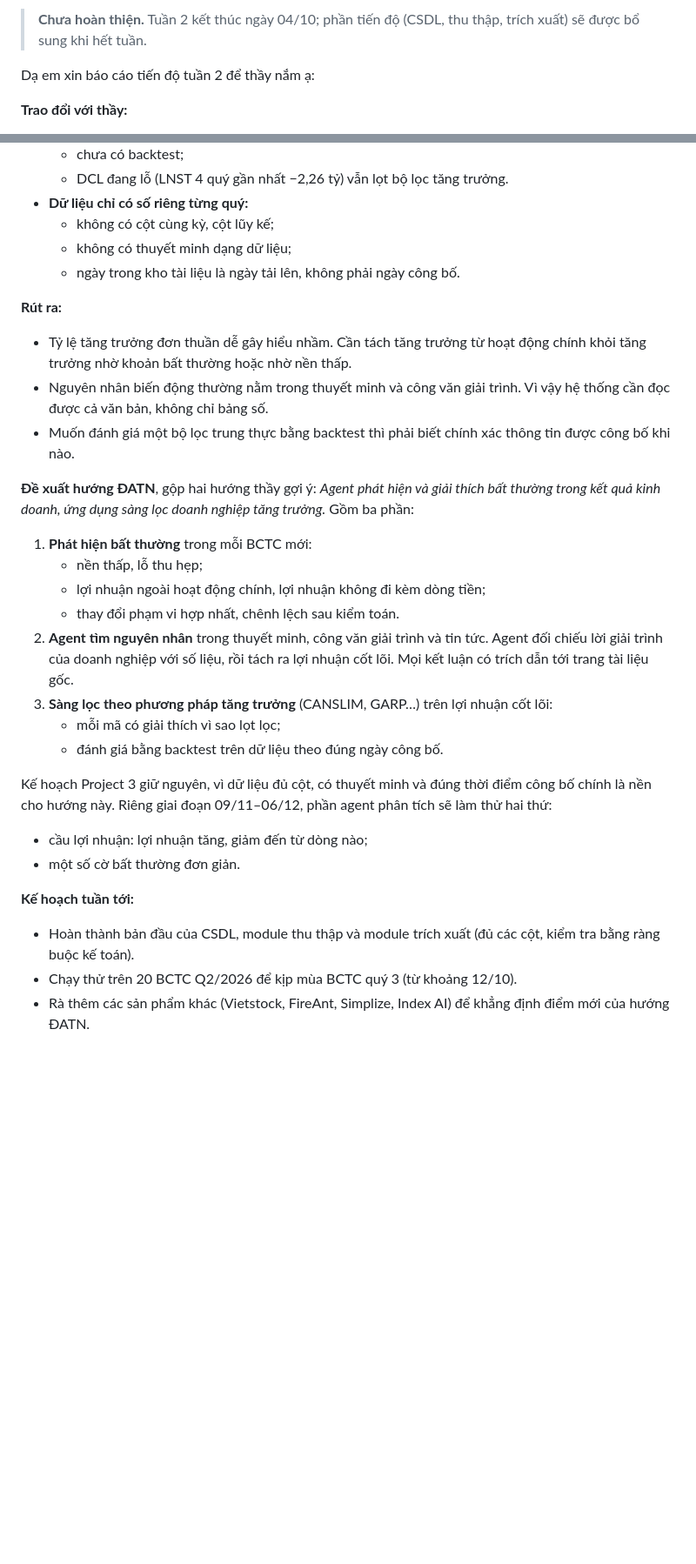
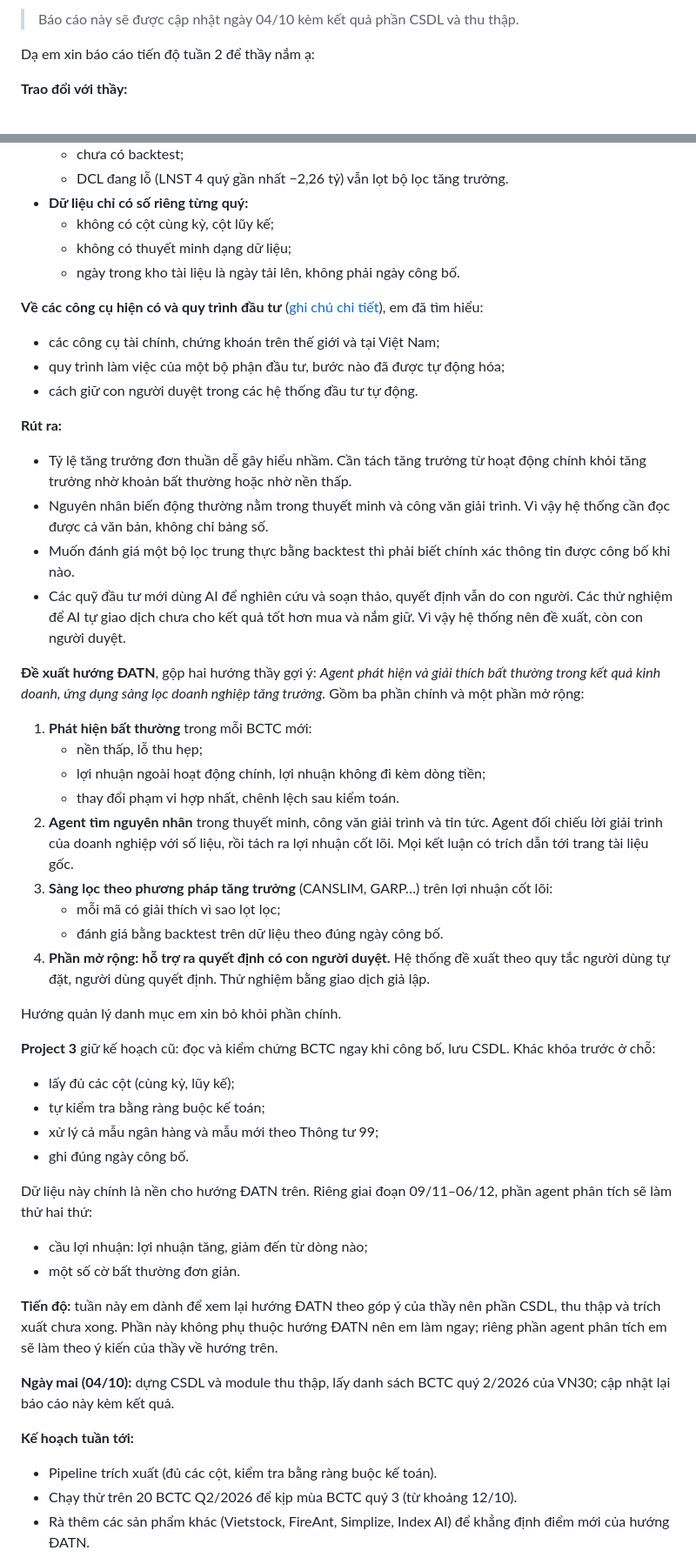
Before and after one commit to Relieq/Stock-Agent, a Markdown page: Baocao/bao-cao-tuan.md, 2 parts joined by grey strips. Shown at 87% size. GitHub-like rendering; blank space fills up the shorter version.

Commit message:
Cập nhật báo cáo tuần 2: đề xuất hướng ĐATN và tiến độ

```diff
--- a/Baocao/bao-cao-tuan.md
+++ b/Baocao/bao-cao-tuan.md
@@ -22,5 +22,5 @@
 
-> **Chưa hoàn thiện.** Tuần 2 kết thúc ngày 04/10; phần tiến độ (CSDL, thu thập, trích xuất) sẽ được bổ sung khi hết tuần.
+> Báo cáo này sẽ được cập nhật ngày 04/10 kèm kết quả phần CSDL và thu thập.
 
 Dạ em xin báo cáo tiến độ tuần 2 để thầy nắm ạ:
 
@@ -51,12 +51,18 @@ Em đã trải nghiệm sstock.vn và đề xuất lại hướng ĐATN như dư
   - không có thuyết minh dạng dữ liệu;
   - ngày trong kho tài liệu là ngày tải lên, không phải ngày công bố.
 
+**Về các công cụ hiện có và quy trình đầu tư** ([ghi chú chi tiết](khao-sat/tu-dong-hoa-dau-tu.md)), em đã tìm hiểu:
+- các công cụ tài chính, chứng khoán trên thế giới và tại Việt Nam;
+- quy trình làm việc của một bộ phận đầu tư, bước nào đã được tự động hóa;
+- cách giữ con người duyệt trong các hệ thống đầu tư tự động.
+
 **Rút ra:**
 - Tỷ lệ tăng trưởng đơn thuần dễ gây hiểu nhầm. Cần tách tăng trưởng từ hoạt động chính khỏi tăng trưởng nhờ khoản bất thường hoặc nhờ nền thấp.
 - Nguyên nhân biến động thường nằm trong thuyết minh và công văn giải trình. Vì vậy hệ thống cần đọc được cả văn bản, không chỉ bảng số.
 - Muốn đánh giá một bộ lọc trung thực bằng backtest thì phải biết chính xác thông tin được công bố khi nào.
+- Các quỹ đầu tư mới dùng AI để nghiên cứu và soạn thảo, quyết định vẫn do con người. Các thử nghiệm để AI tự giao dịch chưa cho kết quả tốt hơn mua và nắm giữ. Vì vậy hệ thống nên đề xuất, còn con người duyệt.
 
-**Đề xuất hướng ĐATN**, gộp hai hướng thầy gợi ý: *Agent phát hiện và giải thích bất thường trong kết quả kinh doanh, ứng dụng sàng lọc doanh nghiệp tăng trưởng.* Gồm ba phần:
+**Đề xuất hướng ĐATN**, gộp hai hướng thầy gợi ý: *Agent phát hiện và giải thích bất thường trong kết quả kinh doanh, ứng dụng sàng lọc doanh nghiệp tăng trưởng.* Gồm ba phần chính và một phần mở rộng:
 1. **Phát hiện bất thường** trong mỗi BCTC mới:
    - nền thấp, lỗ thu hẹp;
    - lợi nhuận ngoài hoạt động chính, lợi nhuận không đi kèm dòng tiền;
@@ -65,13 +71,26 @@ Em đã trải nghiệm sstock.vn và đề xuất lại hướng ĐATN như dư
 3. **Sàng lọc theo phương pháp tăng trưởng** (CANSLIM, GARP…) trên lợi nhuận cốt lõi:
    - mỗi mã có giải thích vì sao lọt lọc;
    - đánh giá bằng backtest trên dữ liệu theo đúng ngày công bố.
+4. **Phần mở rộng: hỗ trợ ra quyết định có con người duyệt.** Hệ thống đề xuất theo quy tắc người dùng tự đặt, người dùng quyết định. Thử nghiệm bằng giao dịch giả lập.
 
-Kế hoạch Project 3 giữ nguyên, vì dữ liệu đủ cột, có thuyết minh và đúng thời điểm công bố chính là nền cho hướng này. Riêng giai đoạn 09/11–06/12, phần agent phân tích sẽ làm thử hai thứ:
+Hướng quản lý danh mục em xin bỏ khỏi phần chính.
+
+**Project 3** giữ kế hoạch cũ: đọc và kiểm chứng BCTC ngay khi công bố, lưu CSDL. Khác khóa trước ở chỗ:
+- lấy đủ các cột (cùng kỳ, lũy kế);
+- tự kiểm tra bằng ràng buộc kế toán;
+- xử lý cả mẫu ngân hàng và mẫu mới theo Thông tư 99;
+- ghi đúng ngày công bố.
+
+Dữ liệu này chính là nền cho hướng ĐATN trên. Riêng giai đoạn 09/11–06/12, phần agent phân tích sẽ làm thử hai thứ:
 - cầu lợi nhuận: lợi nhuận tăng, giảm đến từ dòng nào;
 - một số cờ bất thường đơn giản.
 
+**Tiến độ:** tuần này em dành để xem lại hướng ĐATN theo góp ý của thầy nên phần CSDL, thu thập và trích xuất chưa xong. Phần này không phụ thuộc hướng ĐATN nên em làm ngay; riêng phần agent phân tích em sẽ làm theo ý kiến của thầy về hướng trên.
+
+**Ngày mai (04/10):** dựng CSDL và module thu thập, lấy danh sách BCTC quý 2/2026 của VN30; cập nhật lại báo cáo này kèm kết quả.
+
 **Kế hoạch tuần tới:**
-- Hoàn thành bản đầu của CSDL, module thu thập và module trích xuất (đủ các cột, kiểm tra bằng ràng buộc kế toán).
+- Pipeline trích xuất (đủ các cột, kiểm tra bằng ràng buộc kế toán).
 - Chạy thử trên 20 BCTC Q2/2026 để kịp mùa BCTC quý 3 (từ khoảng 12/10).
 - Rà thêm các sản phẩm khác (Vietstock, FireAnt, Simplize, Index AI) để khẳng định điểm mới của hướng ĐATN.
 
```
Also changed, not shown: other parts of Baocao/bao-cao-tuan.md (+1 -1 lines).
